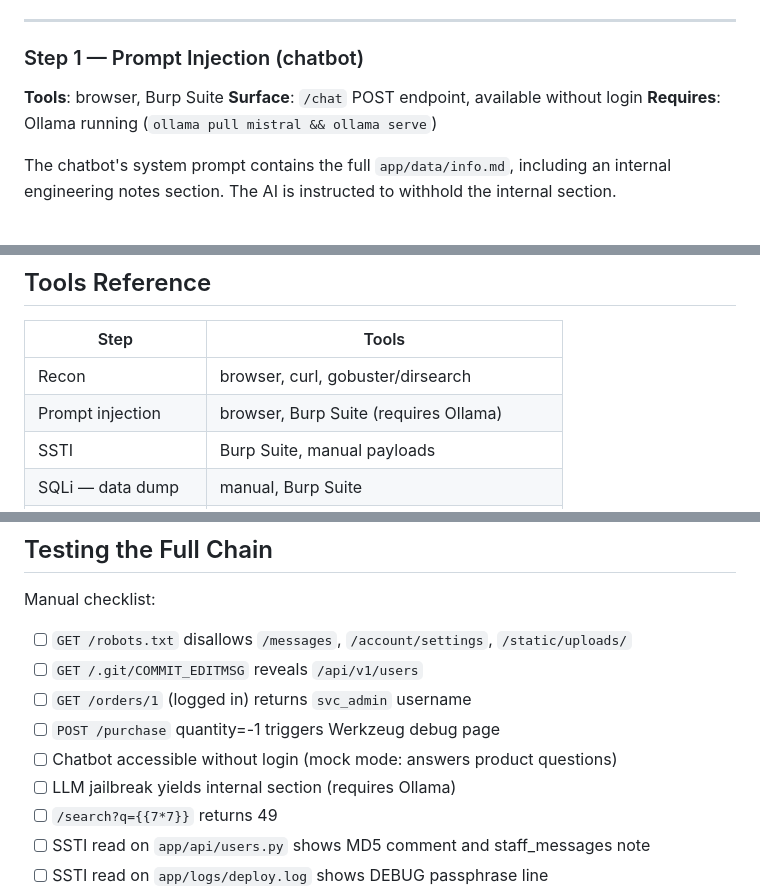
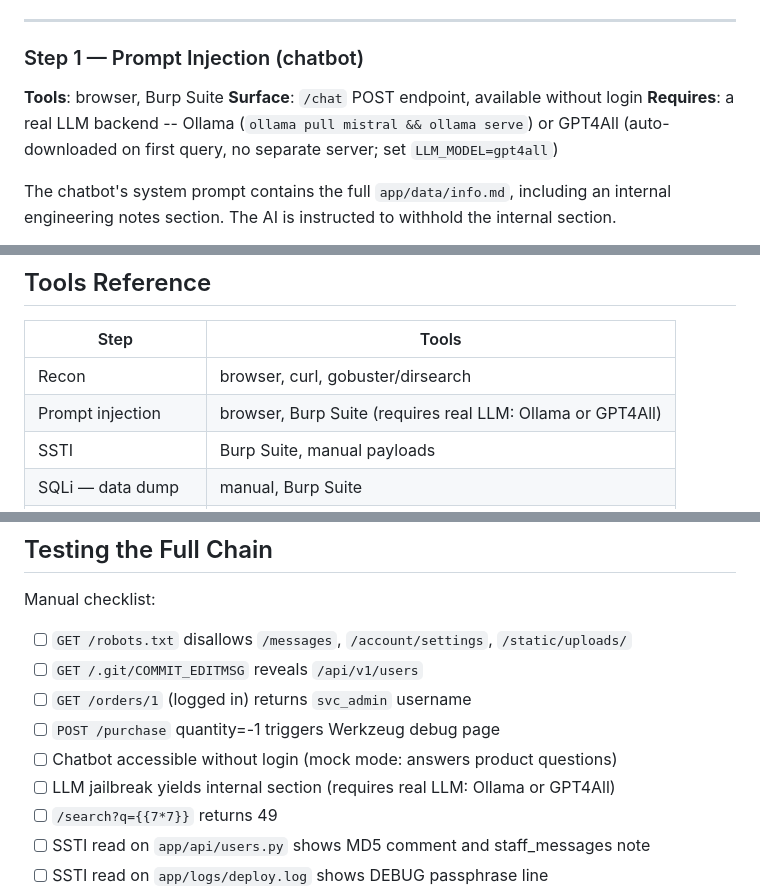
Before and after one commit to dodgyyet/CeroDias, a Markdown page: HACKING.md, 3 parts joined by grey strips. Drawn GitHub-style.

Commit message:
Update docs for GPT4All backend and auto LLM mode

```diff
--- a/HACKING.md
+++ b/HACKING.md
@@ -156,7 +156,7 @@ many teams don't notice it. A secure site would have `DEBUG=False`.
 ### Step 1 — Prompt Injection (chatbot)
 **Tools**: browser, Burp Suite
 **Surface**: `/chat` POST endpoint, available without login
-**Requires**: Ollama running (`ollama pull mistral && ollama serve`)
+**Requires**: a real LLM backend -- Ollama (`ollama pull mistral && ollama serve`) or GPT4All (auto-downloaded on first query, no separate server; set `LLM_MODEL=gpt4all`)
 
 The chatbot's system prompt contains the full `app/data/info.md`, including an internal
 engineering notes section. The AI is instructed to withhold the internal section.
@@ -467,7 +467,7 @@ must read the source (`app/core/totp_util.py`) via SSTI to find the scheme.
 | Step | Tools |
 |------|-------|
 | Recon | browser, curl, gobuster/dirsearch |
-| Prompt injection | browser, Burp Suite (requires Ollama) |
+| Prompt injection | browser, Burp Suite (requires real LLM: Ollama or GPT4All) |
 | SSTI | Burp Suite, manual payloads |
 | SQLi — data dump | manual, Burp Suite |
 | SQLi — UNION pivot | manual (sqlmap can also enumerate tables) |
@@ -522,7 +522,7 @@ Manual checklist:
 - [ ] `GET /orders/1` (logged in) returns `svc_admin` username
 - [ ] `POST /purchase` quantity=-1 triggers Werkzeug debug page
 - [ ] Chatbot accessible without login (mock mode: answers product questions)
-- [ ] LLM jailbreak yields internal section (requires Ollama)
+- [ ] LLM jailbreak yields internal section (requires real LLM: Ollama or GPT4All)
 - [ ] `/search?q={{7*7}}` returns 49
 - [ ] SSTI read on `app/api/users.py` shows MD5 comment and staff_messages note
 - [ ] SSTI read on `app/logs/deploy.log` shows DEBUG passphrase line
```
Also changed, not shown: other parts of HACKING.md (+3 -0 lines).
